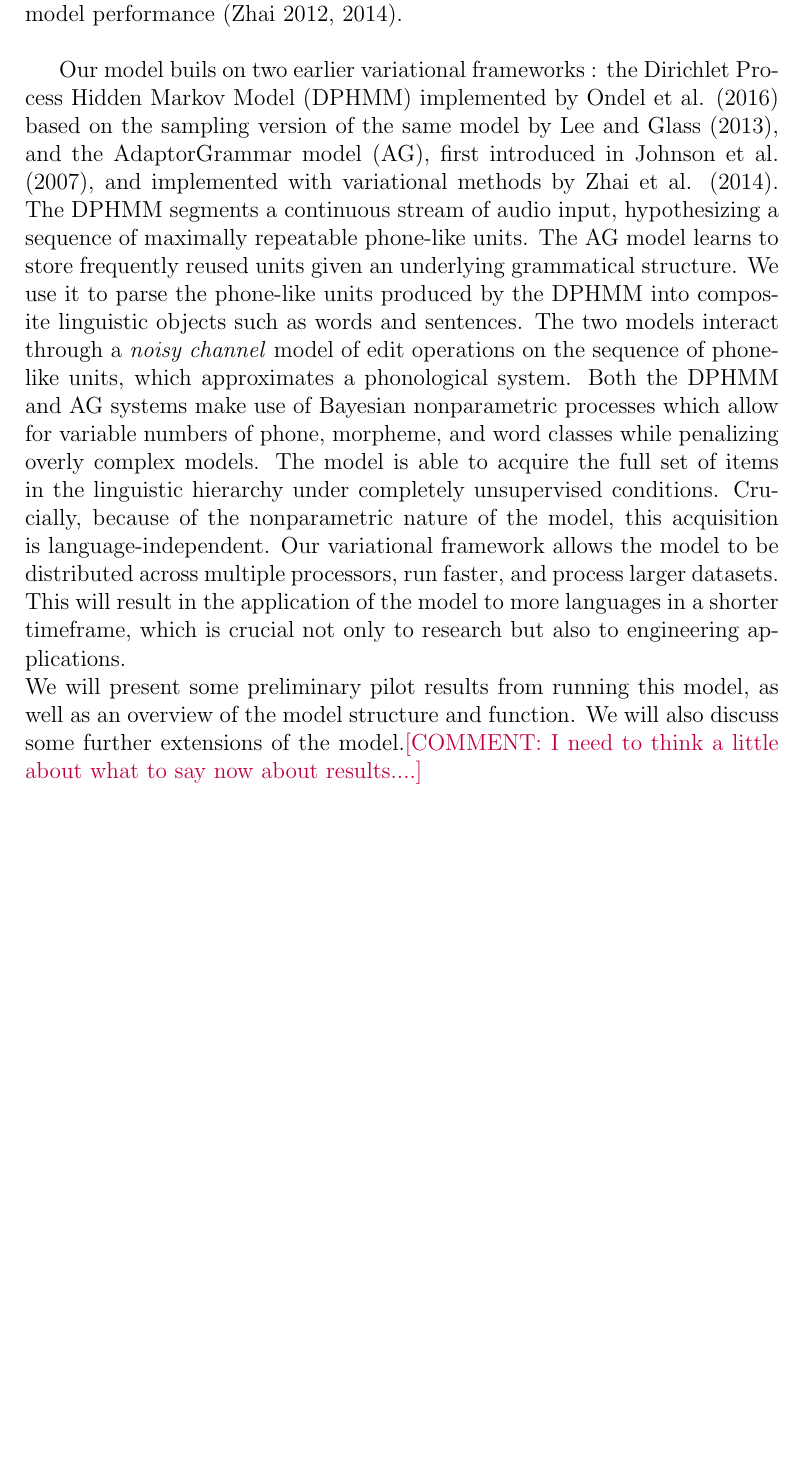
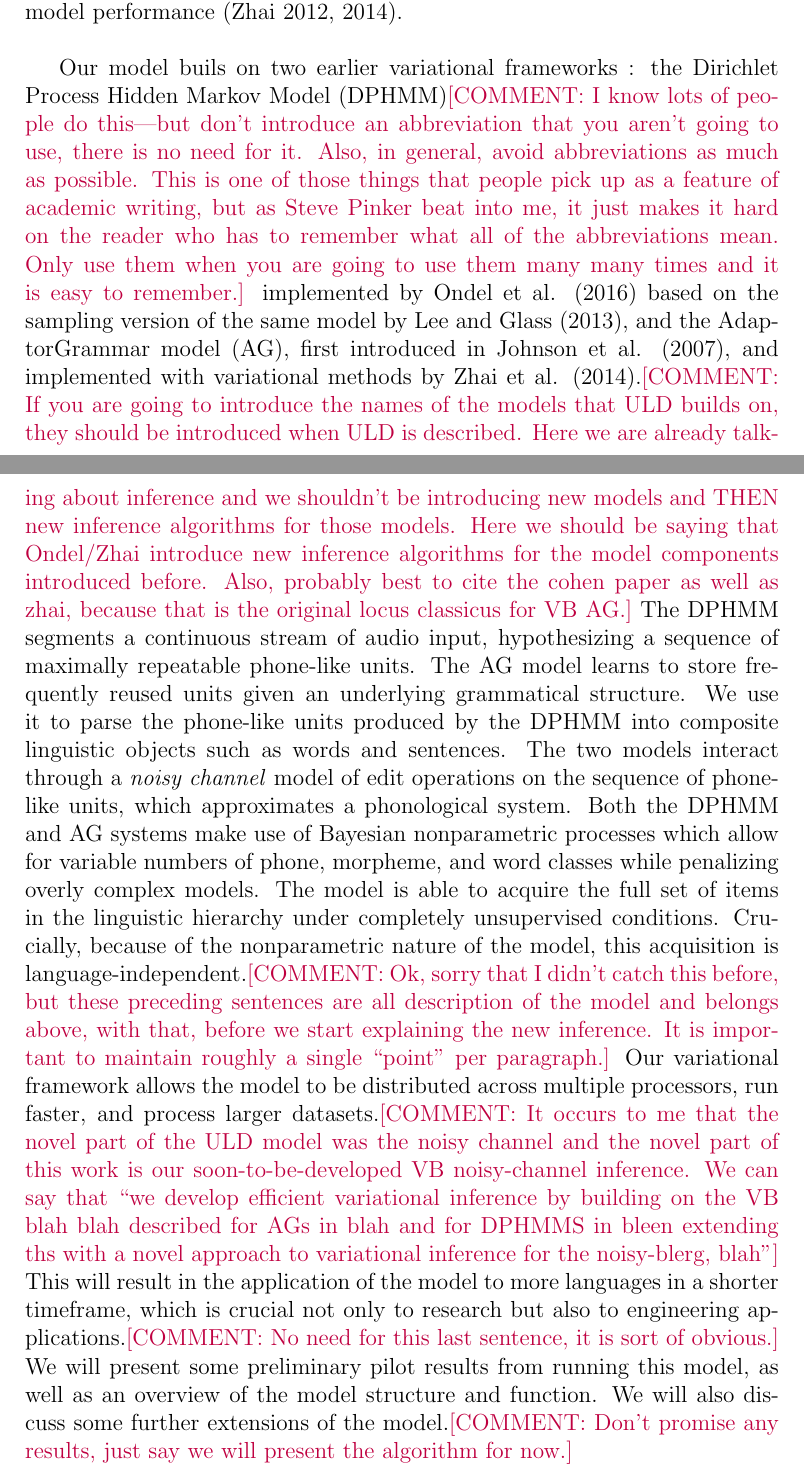
Before and after one commit to esteng/ULD, a LaTeX document (writeups/MTL-AI-abstract/abstract.tex): part of page 2 of 2 before the commit and two parts of pages 2 and 3 of 3 after it, the two joined at a grey line, cut so that both start at the same text, the shorter picture padded with empty space. Compiled offline with pdfLaTeX.

Commit message:
Made another round of comments on the text.

```diff
--- a/writeups/MTL-AI-abstract/abstract.tex
+++ b/writeups/MTL-AI-abstract/abstract.tex
@@ -48,7 +49,7 @@ We present a version of ULD which uses variational Bayesian inference in lieu of
 % \cm{This last aside is a bit too vague---what do you mean that they can outperform, what cost was implied in the beginning.}\\
 Our model buils on two earlier variational frameworks
 % \cm{say ``builds on'' rather than ``combines'' and ``earlier'' rather than ``existing''}
-: the Dirichlet Process Hidden Markov Model (DPHMM) implemented by Ondel et al. (2016) based on the sampling version of the same model by Lee and Glass (2013), and the AdaptorGrammar model (AG), first introduced in Johnson et al. (2007), and implemented with variational methods by Zhai et al. (2014). The DPHMM segments a continuous stream of audio input, hypothesizing a sequence of maximally repeatable phone-like units.
+: the Dirichlet Process Hidden Markov Model (DPHMM)\cm{I know lots of people do this---but don't introduce an abbreviation that you aren't going to use, there is no need for it. Also, in general, avoid abbreviations as much as possible. This is one of those things that people pick up as a feature of academic writing, but as Steve Pinker beat into me, it just makes it hard on the reader who has to remember what all of the abbreviations mean. Only use them when you are going to use them many many times and it is easy to remember.} implemented by Ondel et al. (2016) based on the sampling version of the same model by Lee and Glass (2013), and the AdaptorGrammar model (AG), first introduced in Johnson et al. (2007), and implemented with variational methods by Zhai et al. (2014).\cm{If you are going to introduce the names of the models that ULD builds on, they should be introduced when ULD is described. Here we are already talking about inference and we shouldn't be introducing new models and THEN new inference algorithms for those models. Here we should be saying that Ondel/Zhai introduce new inference algorithms for the model components introduced before. Also, probably best to cite the cohen paper as well as zhai, because that is the original locus classicus for VB AG.}  The DPHMM segments a continuous stream of audio input, hypothesizing a sequence of maximally repeatable phone-like units.
 % \cm{This is not exactly an accurate description of the DPHMM model, I would describe it at a higher level, like say what it does rather than how.}
 The AG model learns to store frequently reused units given an underlying grammatical structure. We use it to parse the phone-like units produced by the DPHMM into composite linguistic objects such as words and sentences.
 % \cm{not exactly. again, avoid CFG and the term memoize, and describe what it does---learning to store frequently reused units.}
@@ -57,8 +58,9 @@ The two models interact through a \textit{noisy channel}
  % \cm{if this is a first mention, use italics,  avoid quotes (especially scare quotes, they are annoying to many readers).}
  model of edit operations on the sequence of phone-like units, which approximates a phonological system. Both the DPHMM and AG systems make use of Bayesian nonparametric processes which allow for variable numbers of phone, morpheme, and word classes while penalizing overly complex models.
  % \cm{well, the PYP and DP are really basically the same thing. Again, describe on a higher level ``bayesian nonparametrics''}
-The model is able to acquire the full set of items in the linguistic hierarchy under completely unsupervised conditions. Crucially, because of the nonparametric nature of the model, this acquisition is language-independent. Our variational framework allows the model to be distributed across multiple processors, run faster, and process larger datasets. This will result in the application of the model to more languages in a shorter timeframe, which is crucial not only to research but also to engineering applications.  \\
+The model is able to acquire the full set of items in the linguistic hierarchy under completely unsupervised conditions. Crucially, because of the nonparametric nature of the model, this acquisition is language-independent.\cm{Ok, sorry that I didn't catch this before, but these preceding sentences are all description of the model and belongs above, with that, before we start explaining the new inference. It is important to maintain roughly a single ``point'' per paragraph.} Our variational framework allows the model to be distributed across multiple processors, run faster, and process larger datasets.\cm{It occurs to me that the novel part of the ULD model was the noisy channel and the novel part of this work is our soon-to-be-developed VB noisy-channel inference. We can say that ``we develop efficient variational inference by building on the VB blah blah described for AGs in blah and for DPHMMS in bleen extending ths with a novel approach to variational inference for the noisy-blerg, blah''}
+ This will result in the application of the model to more languages in a shorter timeframe, which is crucial not only to research but also to engineering applications.\cm{No need for this last sentence, it is sort of obvious.}  \\
  % \cm{You can end this more strongly by saying instead that the model is able to acquire the full stack of linguistic units in a fully unsupervised, language-independent way. You also need to say significantly more about the novel contribution---building on this earlier work we develop a VB inference algorithm, which has thesesuch and such advantages.} \\
-We will present some preliminary pilot results from running this model, as well as an overview of the model structure and function. We will also discuss some further extensions of the model.\cm{I need to think a little about what to say now about results....}
+We will present some preliminary pilot results from running this model, as well as an overview of the model structure and function. We will also discuss some further extensions of the model.\cm{Don't promise any results, just say we will present the algorithm for now.}
 
 \end{document}
```
Also changed, not shown: writeups/MTL-AI-abstract/abstract.tex (13 more changed lines), 1 other file.
